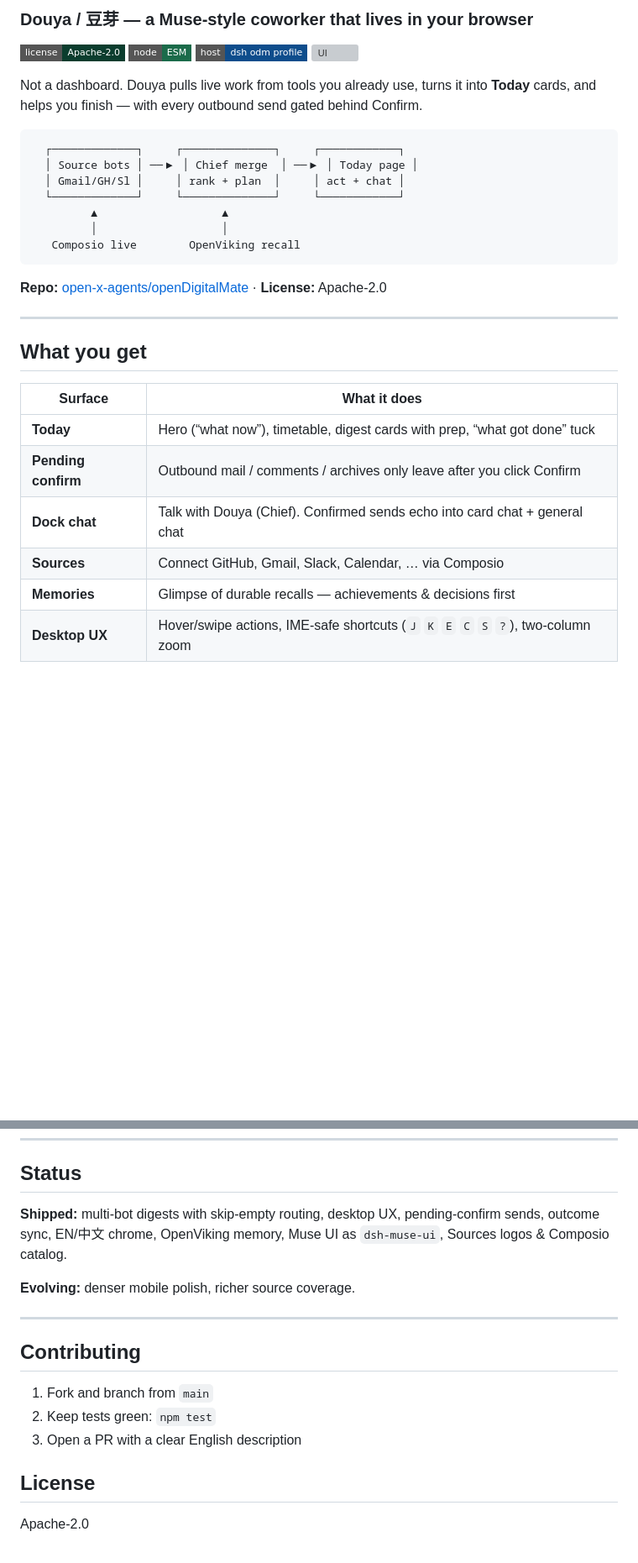
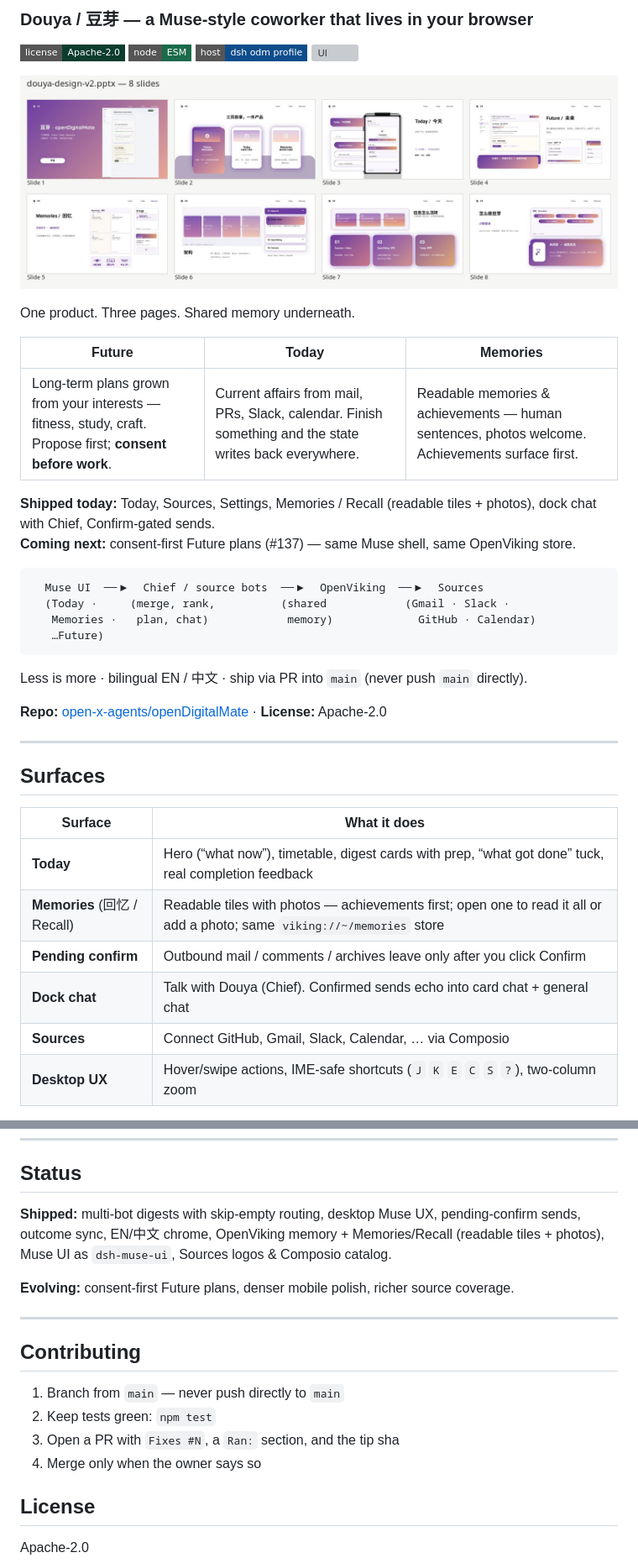
Before and after one commit to open-x-agents/Douya, a Markdown page: README.md, 2 parts joined by grey strips. Shown at 84% size. Rendered like a GitHub page; pictures changed too: docs/design/three-pages.jpg (added); badges without logos; blank space fills up the shorter version; grey boxes are pictures that could not be loaded.

````diff
--- a/README.md
+++ b/README.md
@@ -7,31 +7,41 @@
 [![dsh](https://img.shields.io/badge/host-dsh%20odm%20profile-0E4D8C?style=flat-square)](https://github.com/deepseek-ai/dsh)
 [![UI](https://img.shields.io/badge/UI-EN%20%2F%20中文-5B21B6?style=flat-square)](#language)
 
-Not a dashboard. Douya pulls live work from tools you already use, turns it into **Today** cards, and helps you finish — with every outbound send gated behind Confirm.
+<p align="center">
+  <img src="docs/design/three-pages.jpg" alt="Douya — Future · Today · Memories" width="920" />
+</p>
+
+One product. Three pages. Shared memory underneath.
+
+| **Future** | **Today** | **Memories** |
+| --- | --- | --- |
+| Long-term plans grown from your interests — fitness, study, craft. Propose first; **consent before work**. | Current affairs from mail, PRs, Slack, calendar. Finish something and the state writes back everywhere. | Readable memories & achievements — human sentences, photos welcome. Achievements surface first. |
+
+**Shipped today:** Today, Sources, Settings, Memories / Recall (readable tiles + photos), dock chat with Chief, Confirm-gated sends.
+**Coming next:** consent-first Future plans (#137) — same Muse shell, same OpenViking store.
 
 ```
-  ┌─────────────┐     ┌──────────────┐     ┌────────────┐
-  │ Source bots │ ──▶ │ Chief merge  │ ──▶ │ Today page │
-  │ Gmail/GH/Sl │     │ rank + plan  │     │ act + chat │
-  └─────────────┘     └──────────────┘     └────────────┘
-         ▲                   ▲
-         │                   │
-   Composio live        OpenViking recall
+  Muse UI  ──▶  Chief / source bots  ──▶  OpenViking  ──▶  Sources
+  (Today ·     (merge, rank,          (shared            (Gmail · Slack ·
+   Memories ·   plan, chat)            memory)             GitHub · Calendar)
+   …Future)
 ```
+
+Less is more · bilingual EN / 中文 · ship via PR into `main` (never push `main` directly).
 
 **Repo:** [open-x-agents/openDigitalMate](https://github.com/open-x-agents/openDigitalMate) · **License:** Apache-2.0
 
 ---
 
-## What you get
+## Surfaces
 
 | Surface | What it does |
 | --- | --- |
-| **Today** | Hero (“what now”), timetable, digest cards with prep, “what got done” tuck |
-| **Pending confirm** | Outbound mail / comments / archives only leave after you click Confirm |
+| **Today** | Hero (“what now”), timetable, digest cards with prep, “what got done” tuck, real completion feedback |
+| **Memories** (回忆 / Recall) | Readable tiles with photos — achievements first; open one to read it all or add a photo; same `viking://~/memories` store |
+| **Pending confirm** | Outbound mail / comments / archives leave only after you click Confirm |
 | **Dock chat** | Talk with Douya (Chief). Confirmed sends echo into card chat + general chat |
 | **Sources** | Connect GitHub, Gmail, Slack, Calendar, … via Composio |
-| **Memories** | Glimpse of durable recalls — achievements & decisions first |
 | **Desktop UX** | Hover/swipe actions, IME-safe shortcuts (`J` `K` `E` `C` `S` `?`), two-column zoom |
 
 Local-only: binds to `127.0.0.1`.
@@ -212,17 +258,18 @@ Restart after pulls: `npm start` or `scripts/.odm-restart.sh`.
 
 ## Status
 
-**Shipped:** multi-bot digests with skip-empty routing, desktop UX, pending-confirm sends, outcome sync, EN/中文 chrome, OpenViking memory, Muse UI as `dsh-muse-ui`, Sources logos & Composio catalog.
+**Shipped:** multi-bot digests with skip-empty routing, desktop Muse UX, pending-confirm sends, outcome sync, EN/中文 chrome, OpenViking memory + Memories/Recall (readable tiles + photos), Muse UI as `dsh-muse-ui`, Sources logos & Composio catalog.
 
-**Evolving:** denser mobile polish, richer source coverage.
+**Evolving:** consent-first Future plans, denser mobile polish, richer source coverage.
 
 ---
 
 ## Contributing
 
-1. Fork and branch from `main`
+1. Branch from `main` — never push directly to `main`
 2. Keep tests green: `npm test`
-3. Open a PR with a clear English description
+3. Open a PR with `Fixes #N`, a `Ran:` section, and the tip sha
+4. Merge only when the owner says so
 
 ## License
 
````
Also changed, not shown: other parts of README.md (+43 -7 lines), docs/design/README.md (added, +13 -0 lines), packages/dsh-muse-ui/README.md (+15 -1 lines), 16 other files.
